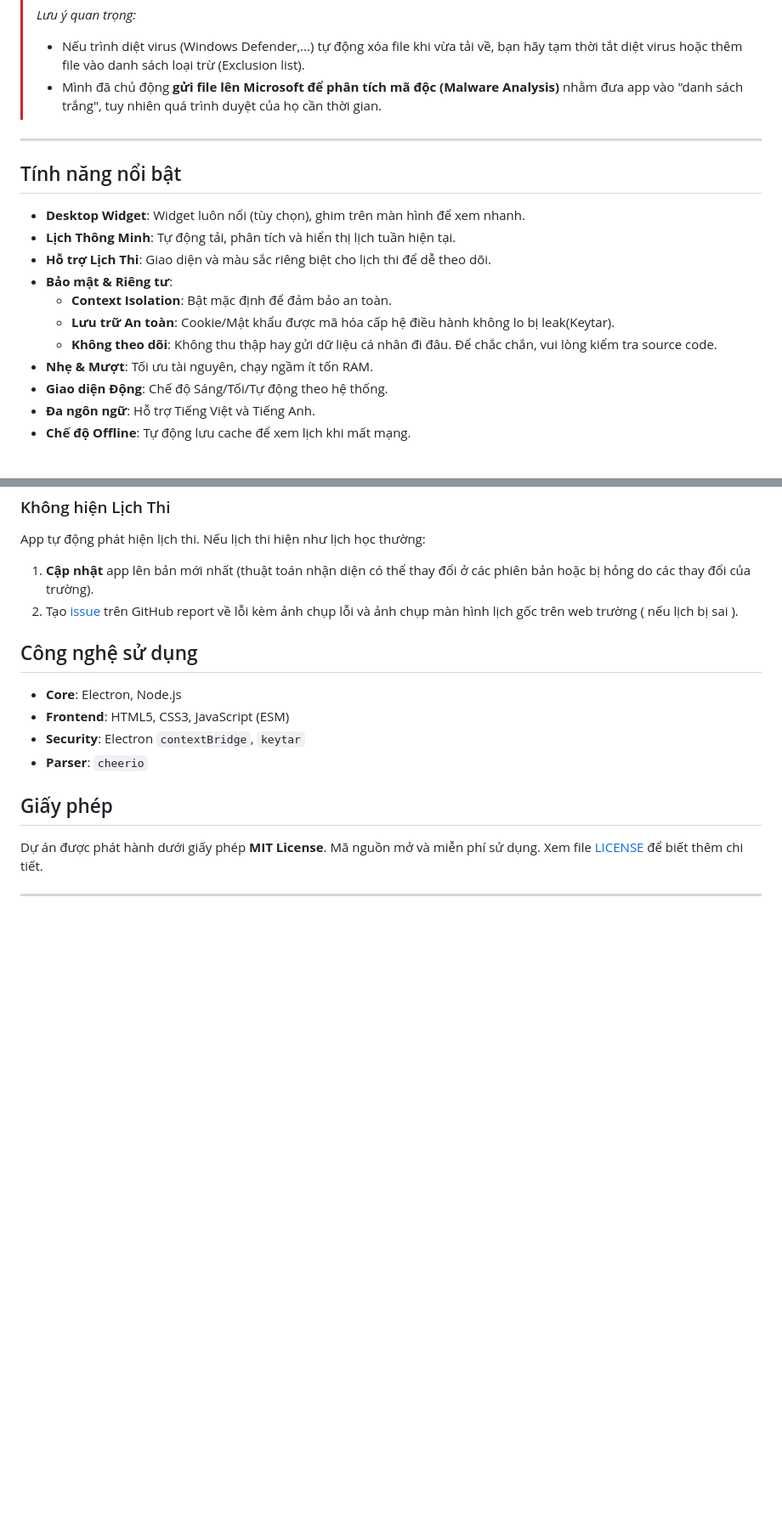
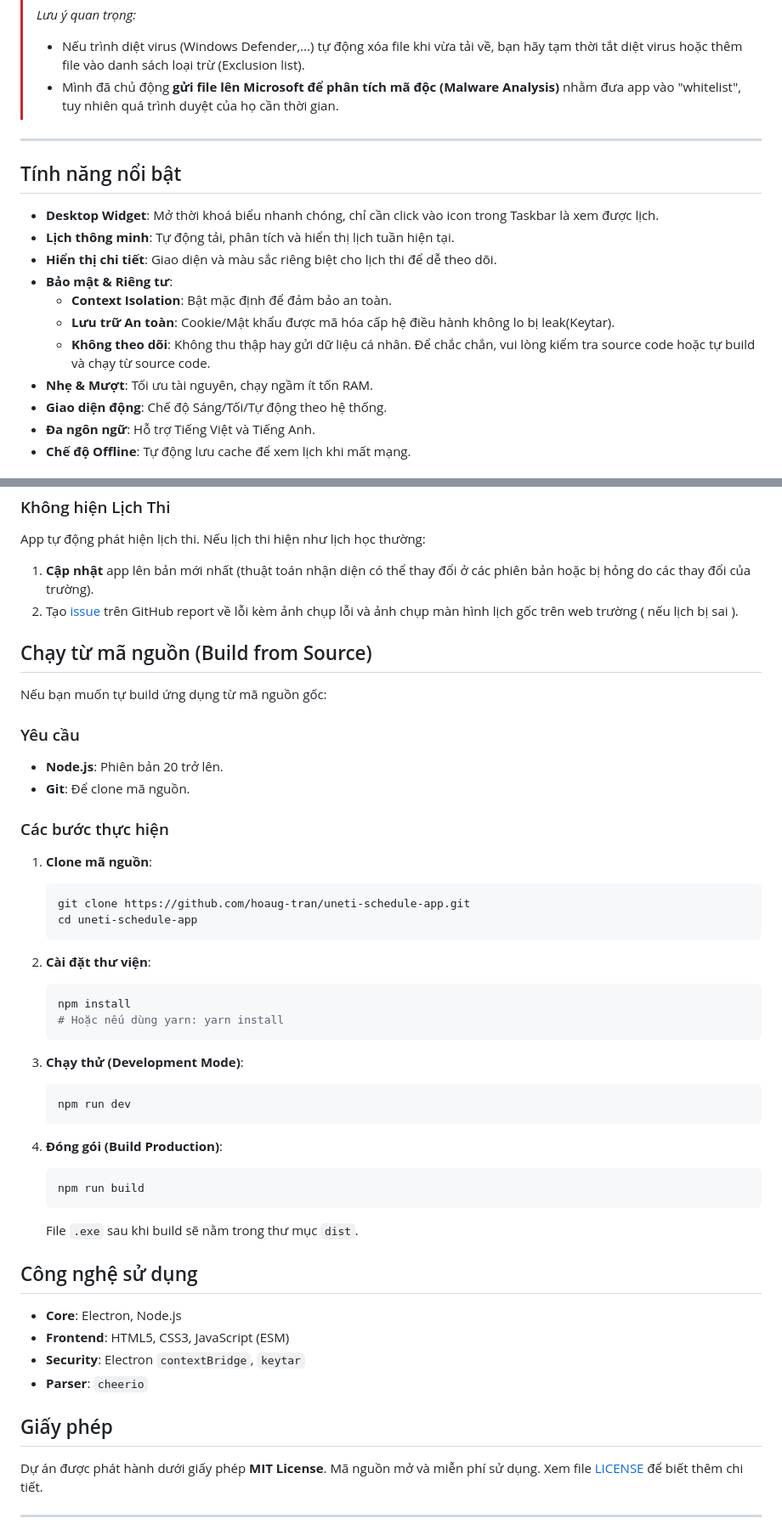
Before and after one commit to hoaug-tran/uneti-schedule-app, a Markdown page: README.md, 2 parts joined by grey strips. Shown at 85% size. Rendered like a GitHub page; blank space fills up the shorter version.

Commit message:
docs: add build from source section and fix some typo in README [skip ci]

````diff
--- a/README.md
+++ b/README.md
@@ -31,21 +31,21 @@
 >
 > *Lưu ý quan trọng:*
 > - Nếu trình diệt virus (Windows Defender,...) tự động xóa file khi vừa tải về, bạn hãy tạm thời tắt diệt virus hoặc thêm file vào danh sách loại trừ (Exclusion list).
-> - Mình đã chủ động **gửi file lên Microsoft để phân tích mã độc (Malware Analysis)** nhằm đưa app vào "danh sách trắng", tuy nhiên quá trình duyệt của họ cần thời gian.
+> - Mình đã chủ động **gửi file lên Microsoft để phân tích mã độc (Malware Analysis)** nhằm đưa app vào "whitelist", tuy nhiên quá trình duyệt của họ cần thời gian.
 
 ---
 
 ## Tính năng nổi bật
 
-*   **Desktop Widget**: Widget luôn nổi (tùy chọn), ghim trên màn hình để xem nhanh.
-*   **Lịch Thông Minh**: Tự động tải, phân tích và hiển thị lịch tuần hiện tại.
-*   **Hỗ trợ Lịch Thi**: Giao diện và màu sắc riêng biệt cho lịch thi để dễ theo dõi.
+*   **Desktop Widget**: Mở thời khoá biểu nhanh chóng, chỉ cần click vào icon trong Taskbar là xem được lịch.
+*   **Lịch thông minh**: Tự động tải, phân tích và hiển thị lịch tuần hiện tại.
+*   **Hiển thị chi tiết**: Giao diện và màu sắc riêng biệt cho lịch thi để dễ theo dõi.
 *   **Bảo mật & Riêng tư**:
     *   **Context Isolation**: Bật mặc định để đảm bảo an toàn.
     *   **Lưu trữ An toàn**: Cookie/Mật khẩu được mã hóa cấp hệ điều hành không lo bị leak(Keytar).
-    *   **Không theo dõi**: Không thu thập hay gửi dữ liệu cá nhân đi đâu. Để chắc chắn, vui lòng kiểm tra source code.
+    *   **Không theo dõi**: Không thu thập hay gửi dữ liệu cá nhân. Để chắc chắn, vui lòng kiểm tra source code hoặc tự build và chạy từ source code.
 *   **Nhẹ & Mượt**: Tối ưu tài nguyên, chạy ngầm ít tốn RAM.
-*   **Giao diện Động**: Chế độ Sáng/Tối/Tự động theo hệ thống.
+*   **Giao diện động**: Chế độ Sáng/Tối/Tự động theo hệ thống.
 *   **Đa ngôn ngữ**: Hỗ trợ Tiếng Việt và Tiếng Anh.
 *   **Chế độ Offline**: Tự động lưu cache để xem lịch khi mất mạng.
 
@@ -83,6 +83,39 @@ App tự động phát hiện lịch thi. Nếu lịch thi hiện như lịch h
 1.  **Cập nhật** app lên bản mới nhất (thuật toán nhận diện có thể thay đổi ở các phiên bản hoặc bị hỏng do các thay đổi của trường).
 2.  Tạo [issue](https://github.com/hoaug-tran/uneti-schedule-app/issues) trên GitHub report về lỗi kèm ảnh chụp lỗi và ảnh chụp màn hình lịch gốc trên web trường ( nếu lịch bị sai ).
 
+## Chạy từ mã nguồn (Build from Source)
+
+Nếu bạn muốn tự build ứng dụng từ mã nguồn gốc:
+
+### Yêu cầu
+*   **Node.js**: Phiên bản 20 trở lên.
+*   **Git**: Để clone mã nguồn.
+
+### Các bước thực hiện
+
+1.  **Clone mã nguồn**:
+    ```bash
+    git clone https://github.com/hoaug-tran/uneti-schedule-app.git
+    cd uneti-schedule-app
+    ```
+
+2.  **Cài đặt thư viện**:
+    ```bash
+    npm install
+    # Hoặc nếu dùng yarn: yarn install
+    ```
+
+3.  **Chạy thử (Development Mode)**:
+    ```bash
+    npm run dev
+    ```
+
+4.  **Đóng gói (Build Production)**:
+    ```bash
+    npm run build
+    ```
+    File `.exe` sau khi build sẽ nằm trong thư mục `dist`.
+
 ## Công nghệ sử dụng
 
 *   **Core**: Electron, Node.js
````
Also changed, not shown: other parts of README.md (+1 -1 lines), README.en.md (+34 -1 lines).
